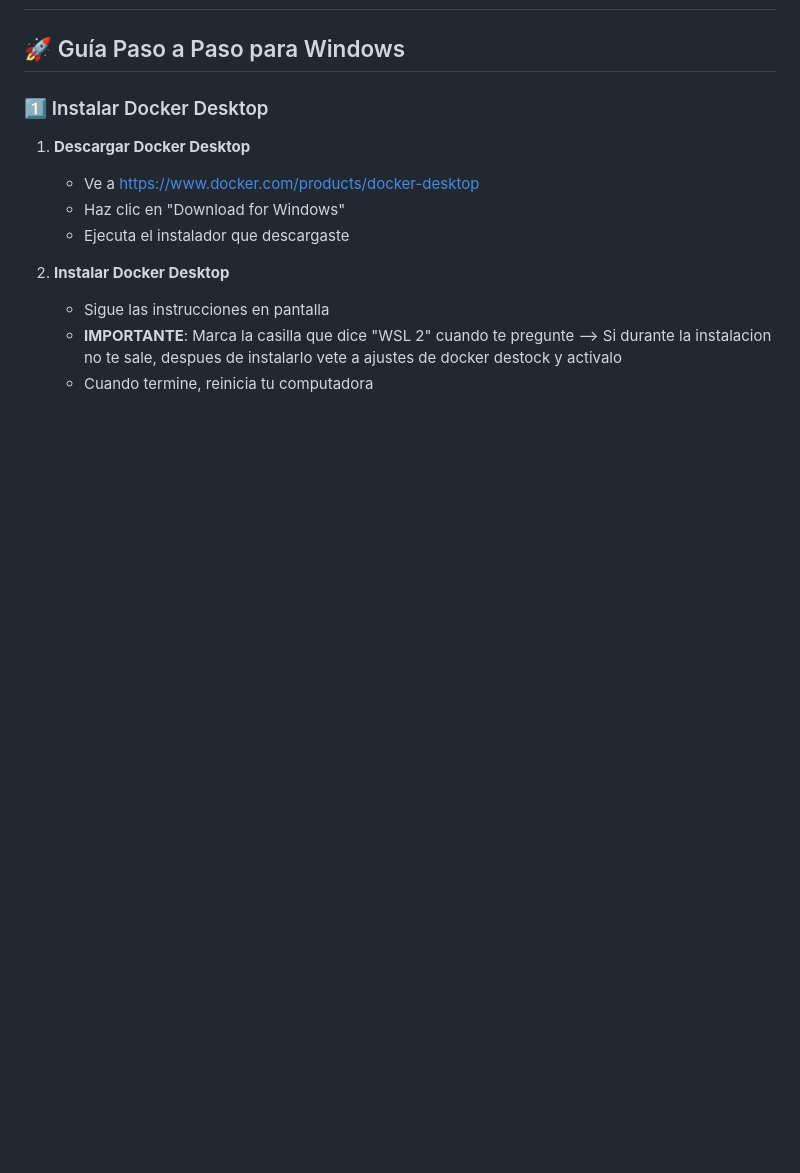
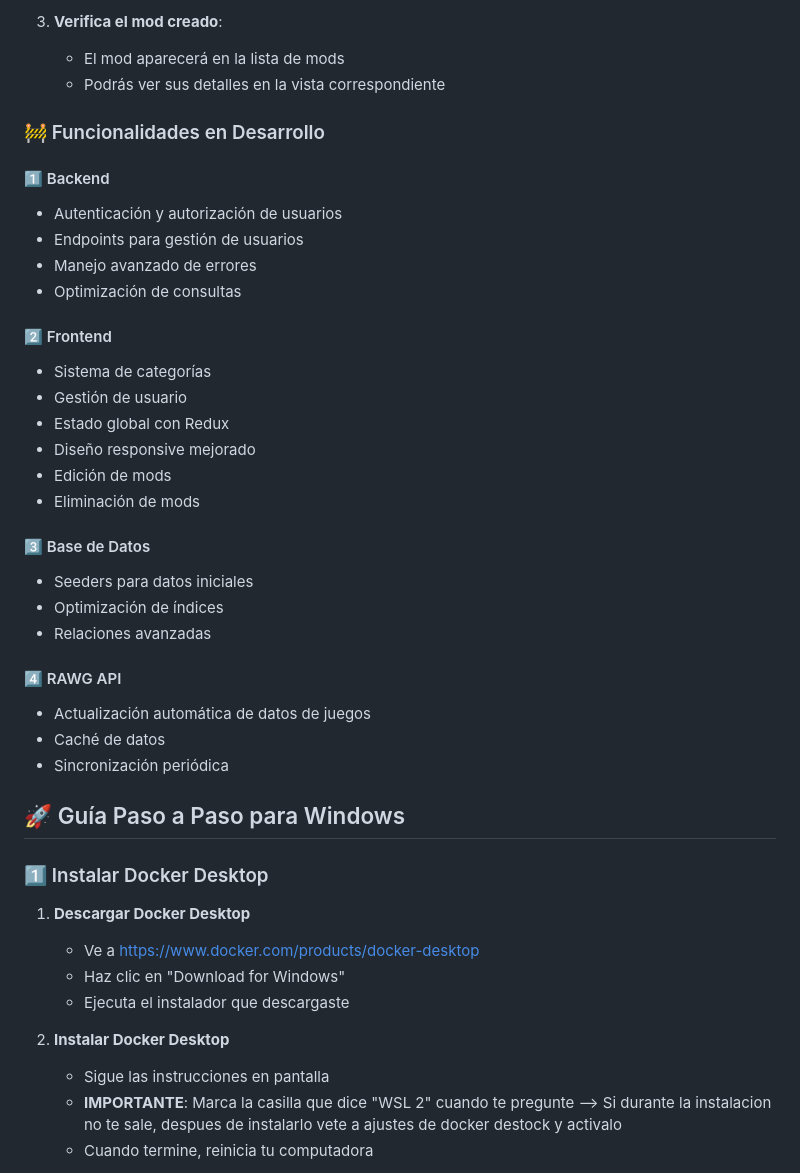
Before and after one commit to NachRz/ModLibrary, a Markdown page: README.md, the part around the change printed below. Rendered like a GitHub page; blank space fills up the shorter version.

```diff
--- a/README.md
+++ b/README.md
@@ -2,3 +55,32 @@
+3. **Verifica el mod creado**:
+   - El mod aparecerá en la lista de mods
+   - Podrás ver sus detalles en la vista correspondiente
+
+### 🚧 Funcionalidades en Desarrollo
+
+#### 1️⃣ Backend
+- Autenticación y autorización de usuarios
+- Endpoints para gestión de usuarios
+- Manejo avanzado de errores
+- Optimización de consultas
+
+#### 2️⃣ Frontend
+- Sistema de categorías
+- Gestión de usuario
+- Estado global con Redux
+- Diseño responsive mejorado
+- Edición de mods
+- Eliminación de mods
+
+#### 3️⃣ Base de Datos
+- Seeders para datos iniciales
+- Optimización de índices
+- Relaciones avanzadas
+
+#### 4️⃣ RAWG API
+- Actualización automática de datos de juegos
+- Caché de datos
+- Sincronización periódica
 
 ## 🚀 Guía Paso a Paso para Windows
 
```
Also changed, not shown: other parts of README.md (+53 -0 lines).
